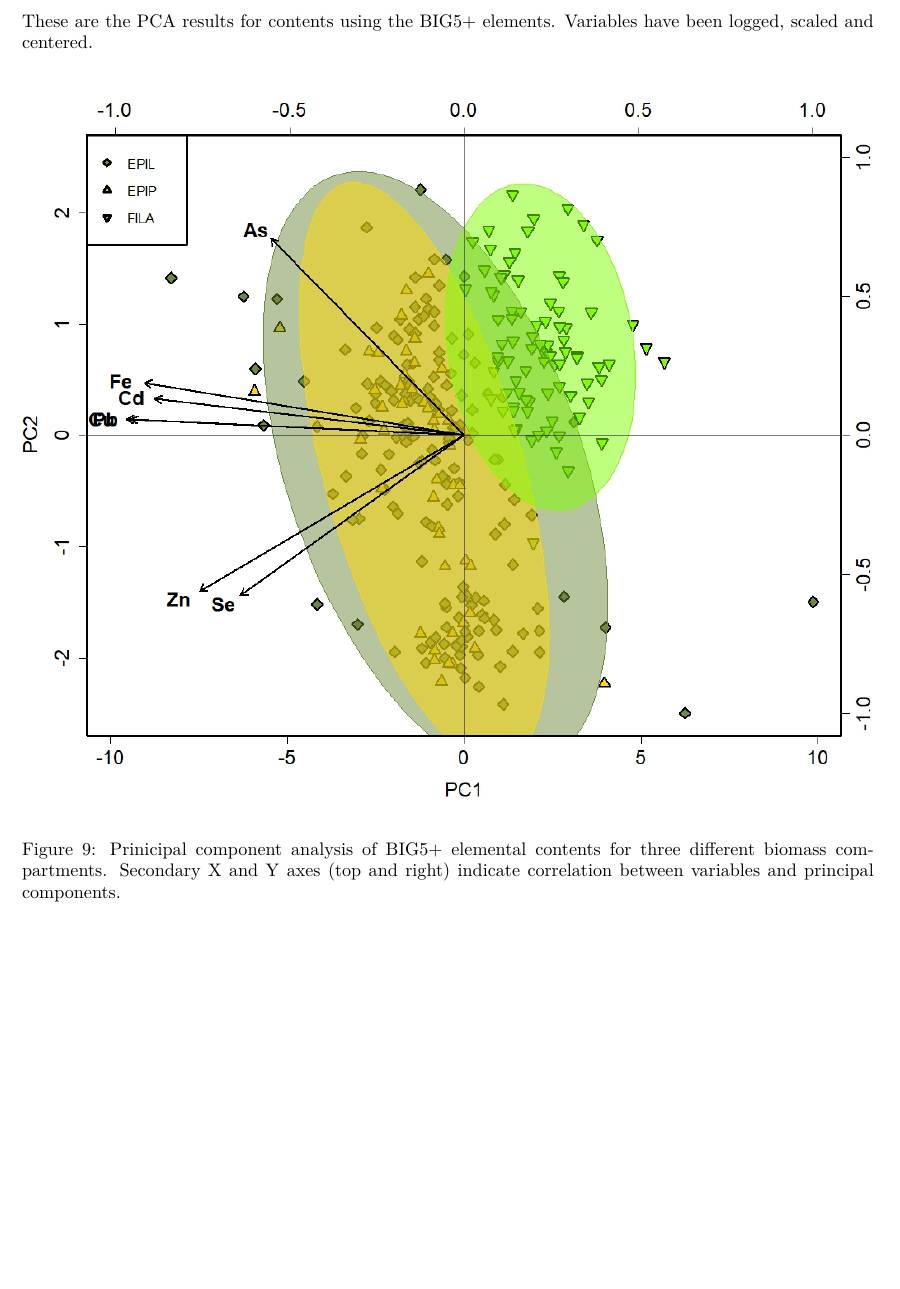
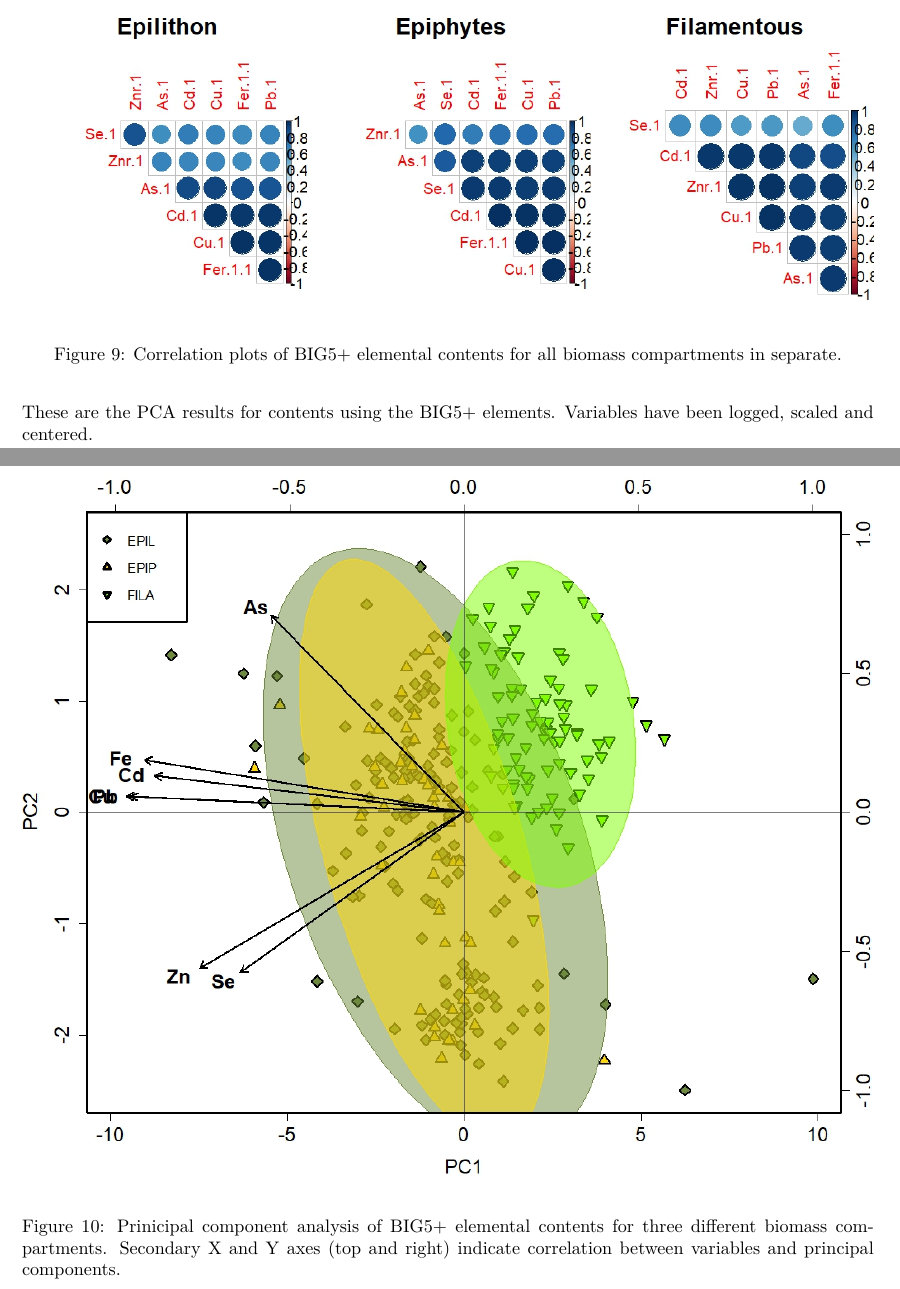
Before and after one commit to feijodelima86/BAM_RAB, a LaTeX document (3_products/First_Report/Version1.tex): part of page 8 of 13 before the commit and two parts of pages 8 and 9 of 14 after it, the two joined at a grey line, cut at the place of the change, the shorter picture padded with empty space. The pictures show the PDF file 3_products/First_Report/Version1.pdf that the author committed with the source.

Commit message:
Prep for preport

```diff
--- a/3_products/First_Report/Version1.tex
+++ b/3_products/First_Report/Version1.tex
@@ -183,13 +183,19 @@ contents and stocks.I'm calling this group of variables ``LEASTVIF''.
 
 \FloatBarrier
 
+\begin{figure}
+\includegraphics[width=1\linewidth]{Figures/CORRPLOT_1_BIG5_By_Compartment} \caption[Correlation plots of BIG5+ elemental contents for all biomass compartments in separate]{Correlation plots of BIG5+ elemental contents for all biomass compartments in separate.}\label{fig:unnamed-chunk-9}
+\end{figure}
+
+\FloatBarrier
+
 \newpage
 
 These are the PCA results for contents using the BIG5+ elements.
 Variables have been logged, scaled and centered.
 
 \begin{figure}
-\includegraphics[width=1\linewidth]{Figures/PCA_1_BIG5PLUS} \caption[Prinicipal component analysis of BIG5+ elemental contents for three different biomass compartments]{Prinicipal component analysis of BIG5+ elemental contents for three different biomass compartments. Secondary X and Y axes (top and right) indicate correlation between variables and principal components.}\label{fig:unnamed-chunk-9}
+\includegraphics[width=1\linewidth]{Figures/PCA_1_BIG5PLUS} \caption[Prinicipal component analysis of BIG5+ elemental contents for three different biomass compartments]{Prinicipal component analysis of BIG5+ elemental contents for three different biomass compartments. Secondary X and Y axes (top and right) indicate correlation between variables and principal components.}\label{fig:unnamed-chunk-10}
 \end{figure}
 
 \FloatBarrier
@@ -200,7 +206,7 @@ Here is the correlation plot for the LEASTVIF contents dataset.
 Variables retained were Be,Ca,Co,Mo,Pb,S,Se,Si and Sn.
 
 \begin{figure}
-\includegraphics[width=1\linewidth]{Figures/CORRPLOT_1_LEAST_VIF} \caption[Correlation plots of LEASTVIF elemental contents for all biomass compartments combined]{Correlation plots of LEASTVIF elemental contents for all biomass compartments combined.}\label{fig:unnamed-chunk-10}
+\includegraphics[width=1\linewidth]{Figures/CORRPLOT_1_LEAST_VIF} \caption[Correlation plots of LEASTVIF elemental contents for all biomass compartments combined]{Correlation plots of LEASTVIF elemental contents for all biomass compartments combined.}\label{fig:unnamed-chunk-11}
 \end{figure}
 
 \FloatBarrier
@@ -211,7 +217,7 @@ Variables have been logged, scaled and centered.
 \newpage
 
 \begin{figure}
-\includegraphics[width=1\linewidth]{Figures/PCA_1_LEASTVIF} \caption[Prinicipal component analysis of LEASTVIF elemental contents for three different biomass compartments]{Prinicipal component analysis of LEASTVIF elemental contents for three different biomass compartments. Secondary X and Y axes (top and right) indicate correlation between variables and principal components.}\label{fig:unnamed-chunk-11}
+\includegraphics[width=1\linewidth]{Figures/PCA_1_LEASTVIF} \caption[Prinicipal component analysis of LEASTVIF elemental contents for three different biomass compartments]{Prinicipal component analysis of LEASTVIF elemental contents for three different biomass compartments. Secondary X and Y axes (top and right) indicate correlation between variables and principal components.}\label{fig:unnamed-chunk-12}
 \end{figure}
 
 \FloatBarrier
@@ -221,13 +227,13 @@ Variables have been logged, scaled and centered.
 Here are the results for stocks for BIG5 and LEASTVIF:
 
 \begin{figure}
-\includegraphics[width=1\linewidth]{Figures/PCA_2_BIG5PLUS} \caption[Prinicipal component analysis of BIG5+ elemental stocks for three different biomass compartments]{Prinicipal component analysis of BIG5+ elemental stocks for three different biomass compartments. Secondary X and Y axes (top and right) indicate correlation between variables and principal components.}\label{fig:unnamed-chunk-12}
+\includegraphics[width=1\linewidth]{Figures/PCA_2_BIG5PLUS} \caption[Prinicipal component analysis of BIG5+ elemental stocks for three different biomass compartments]{Prinicipal component analysis of BIG5+ elemental stocks for three different biomass compartments. Secondary X and Y axes (top and right) indicate correlation between variables and principal components.}\label{fig:unnamed-chunk-13}
 \end{figure}
 
 \FloatBarrier
 
 \begin{figure}
-\includegraphics[width=1\linewidth]{Figures/PCA_2_LEASTVIF} \caption[Prinicipal component analysis of LEASTVIF elemental stocks for three different biomass compartments]{Prinicipal component analysis of LEASTVIF elemental stocks for three different biomass compartments. Secondary X and Y axes (top and right) indicate correlation between variables and principal components.}\label{fig:unnamed-chunk-13}
+\includegraphics[width=1\linewidth]{Figures/PCA_2_LEASTVIF} \caption[Prinicipal component analysis of LEASTVIF elemental stocks for three different biomass compartments]{Prinicipal component analysis of LEASTVIF elemental stocks for three different biomass compartments. Secondary X and Y axes (top and right) indicate correlation between variables and principal components.}\label{fig:unnamed-chunk-14}
 \end{figure}
 
 \FloatBarrier
```
Also changed, not shown: 3_products/First_Report/Figures/CORRPLOT_1_BIG5_By_Compartment.jpeg (added), 3_products/First_Report/Version1.pdf, 3_products/First_Report/Version1.tex (4 more changed lines), 3 other files.
